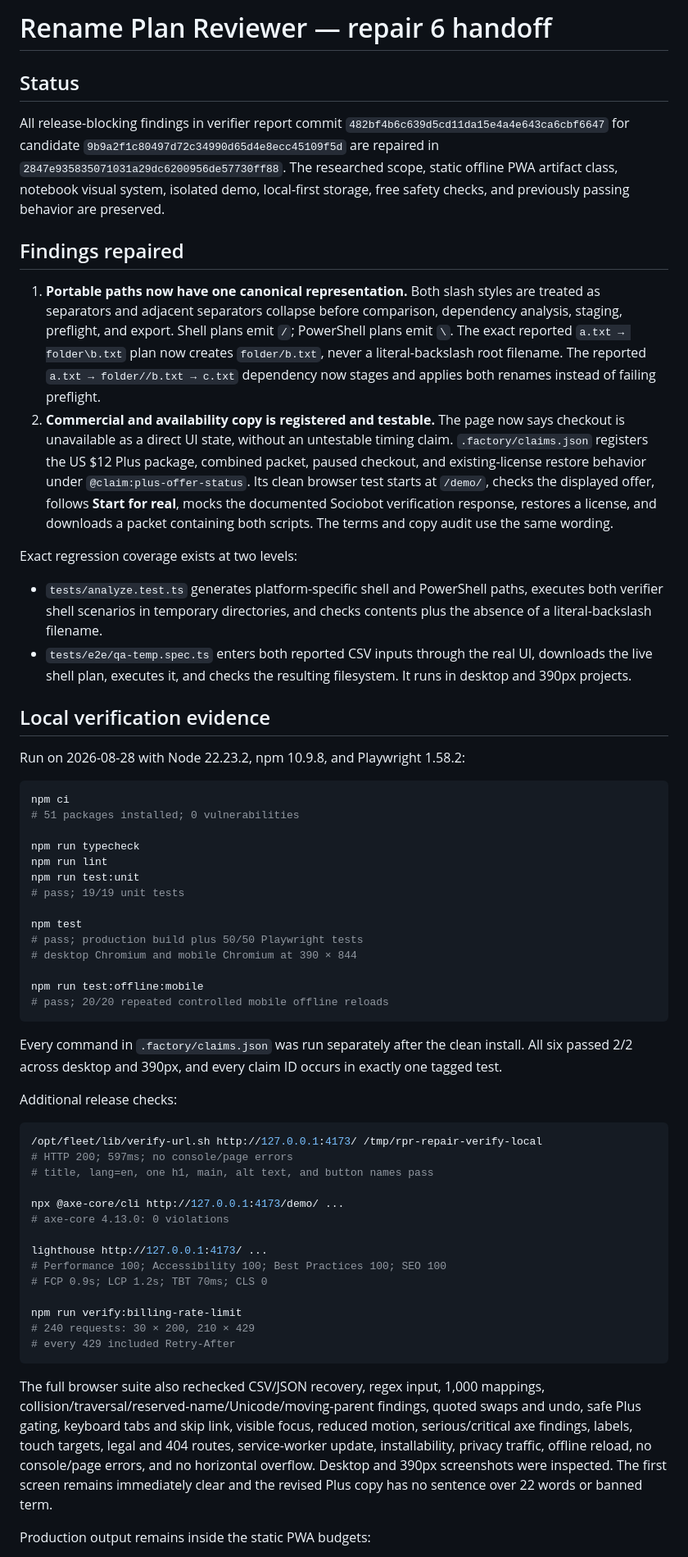
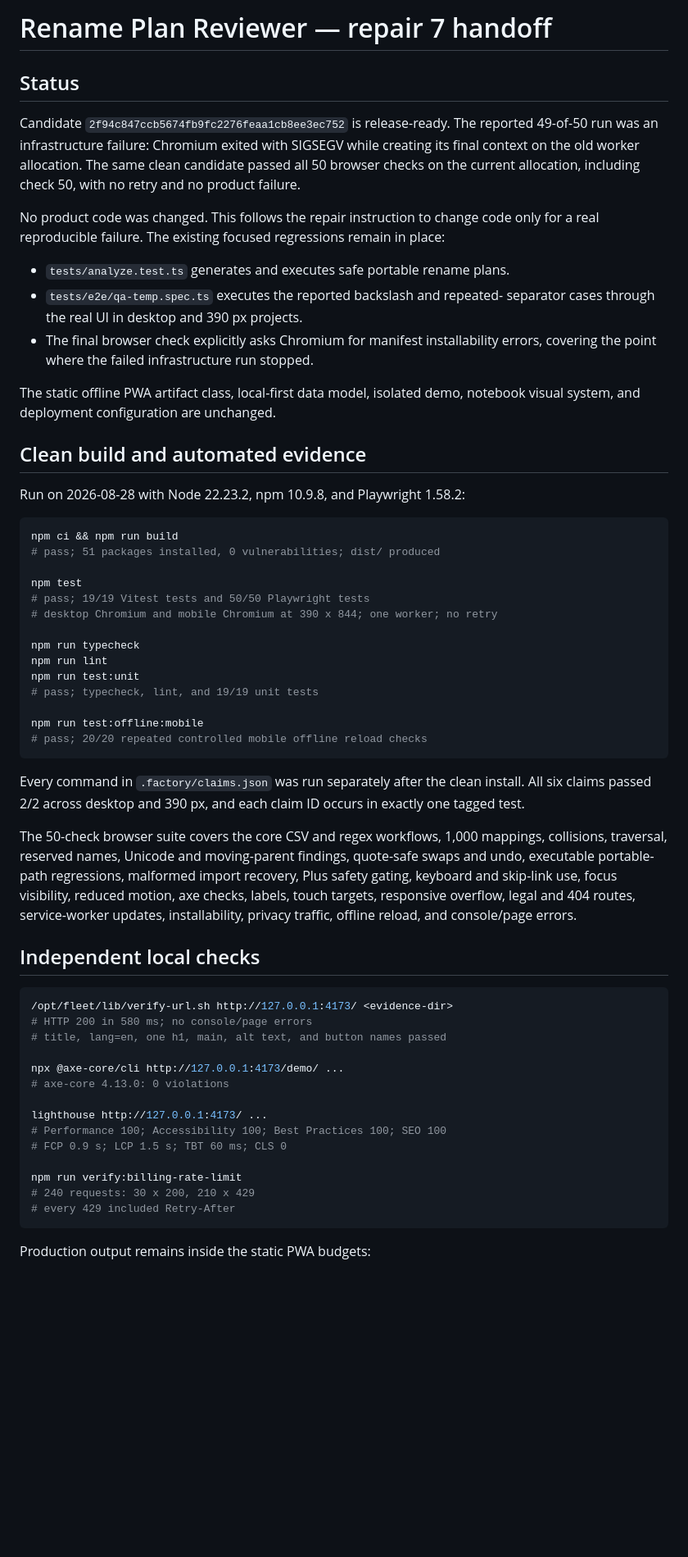
Before and after one commit to B-Divyesh/sf-rename-plan-reviewer, a Markdown page: .factory/handoff.md, the part around one of its changes. Shown at 82% size. Drawn GitHub-style; blank space fills up the shorter version.

Commit message:
docs: record repair 7 infrastructure retry

````diff
--- a/.factory/handoff.md
+++ b/.factory/handoff.md
@@ -1,95 +1,77 @@
-# Rename Plan Reviewer — repair 6 handoff
+# Rename Plan Reviewer — repair 7 handoff
 
 ## Status
 
-All release-blocking findings in verifier report commit
-`482bf4b6c639d5cd11da15e4a4e643ca6cbf6647` for candidate
-`9b9a2f1c80497d72c34990d65d4e8ecc45109f5d` are repaired in
-`2847e935835071031a29dc6200956de57730ff88`. The researched scope, static
-offline PWA artifact class, notebook visual system, isolated demo, local-first
-storage, free safety checks, and previously passing behavior are preserved.
+Candidate `2f94c847ccb5674fb9fc2276feaa1cb8ee3ec752` is release-ready.
+The reported 49-of-50 run was an infrastructure failure: Chromium exited with
+SIGSEGV while creating its final context on the old worker allocation. The
+same clean candidate passed all 50 browser checks on the current allocation,
+including check 50, with no retry and no product failure.
 
-## Findings repaired
+No product code was changed. This follows the repair instruction to change code
+only for a real reproducible failure. The existing focused regressions remain
+in place:
 
-1. **Portable paths now have one canonical representation.** Both slash styles
-   are treated as separators and adjacent separators collapse before
-   comparison, dependency analysis, staging, preflight, and export. Shell plans
-   emit `/`; PowerShell plans emit `\`. The exact reported
-   `a.txt → folder\b.txt` plan now creates `folder/b.txt`, never a
-   literal-backslash root filename. The reported
-   `a.txt → folder//b.txt → c.txt` dependency now stages and applies both
-   renames instead of failing preflight.
-2. **Commercial and availability copy is registered and testable.** The page
-   now says checkout is unavailable as a direct UI state, without an
-   untestable timing claim. `.factory/claims.json` registers the US $12 Plus
-   package, combined packet, paused checkout, and existing-license restore
-   behavior under `@claim:plus-offer-status`. Its clean browser test starts
-   at `/demo/`, checks the displayed offer, follows **Start for real**, mocks
-   the documented Sociobot verification response, restores a license, and
-   downloads a packet containing both scripts. The terms and copy audit use
-   the same wording.
+- `tests/analyze.test.ts` generates and executes safe portable rename plans.
+- `tests/e2e/qa-temp.spec.ts` executes the reported backslash and repeated-
+  separator cases through the real UI in desktop and 390 px projects.
+- The final browser check explicitly asks Chromium for manifest installability
+  errors, covering the point where the failed infrastructure run stopped.
 
-Exact regression coverage exists at two levels:
+The static offline PWA artifact class, local-first data model, isolated demo,
+notebook visual system, and deployment configuration are unchanged.
 
-- `tests/analyze.test.ts` generates platform-specific shell and PowerShell
-  paths, executes both verifier shell scenarios in temporary directories, and
-  checks contents plus the absence of a literal-backslash filename.
-- `tests/e2e/qa-temp.spec.ts` enters both reported CSV inputs through the real
-  UI, downloads the live shell plan, executes it, and checks the resulting
-  filesystem. It runs in desktop and 390px projects.
-
-## Local verification evidence
+## Clean build and automated evidence
 
 Run on 2026-08-28 with Node 22.23.2, npm 10.9.8, and Playwright 1.58.2:
 
 ```sh
-npm ci
-# 51 packages installed; 0 vulnerabilities
+npm ci && npm run build
+# pass; 51 packages installed, 0 vulnerabilities; dist/ produced
+
+npm test
+# pass; 19/19 Vitest tests and 50/50 Playwright tests
+# desktop Chromium and mobile Chromium at 390 x 844; one worker; no retry
 
 npm run typecheck
 npm run lint
 npm run test:unit
-# pass; 19/19 unit tests
-
-npm test
-# pass; production build plus 50/50 Playwright tests
-# desktop Chromium and mobile Chromium at 390 × 844
+# pass; typecheck, lint, and 19/19 unit tests
 
 npm run test:offline:mobile
-# pass; 20/20 repeated controlled mobile offline reloads
+# pass; 20/20 repeated controlled mobile offline reload checks
 ```
 
 Every command in `.factory/claims.json` was run separately after the clean
-install. All six passed 2/2 across desktop and 390px, and every claim ID occurs
-in exactly one tagged test.
+install. All six claims passed 2/2 across desktop and 390 px, and each claim ID
+occurs in exactly one tagged test.
 
-Additional release checks:
+The 50-check browser suite covers the core CSV and regex workflows, 1,000
+mappings, collisions, traversal, reserved names, Unicode and moving-parent
+findings, quote-safe swaps and undo, executable portable-path regressions,
+malformed import recovery, Plus safety gating, keyboard and skip-link use,
+focus visibility, reduced motion, axe checks, labels, touch targets, responsive
+overflow, legal and 404 routes, service-worker updates, installability, privacy
+traffic, offline reload, and console/page errors.
+
+## Independent local checks
 
 ```sh
-/opt/fleet/lib/verify-url.sh http://127.0.0.1:4173/ /tmp/rpr-repair-verify-local
-# HTTP 200; 597ms; no console/page errors
-# title, lang=en, one h1, main, alt text, and button names pass
+/opt/fleet/lib/verify-url.sh http://127.0.0.1:4173/ <evidence-dir>
+# HTTP 200 in 580 ms; no console/page errors
+# title, lang=en, one h1, main, alt text, and button names passed
 
 npx @axe-core/cli http://127.0.0.1:4173/demo/ ...
 # axe-core 4.13.0: 0 violations
 
 lighthouse http://127.0.0.1:4173/ ...
 # Performance 100; Accessibility 100; Best Practices 100; SEO 100
-# FCP 0.9s; LCP 1.2s; TBT 70ms; CLS 0
+# FCP 0.9 s; LCP 1.5 s; TBT 60 ms; CLS 0
 
 npm run verify:billing-rate-limit
-# 240 requests: 30 × 200, 210 × 429
+# 240 requests: 30 x 200, 210 x 429
 # every 429 included Retry-After
 ```
 
-The full browser suite also rechecked CSV/JSON recovery, regex input, 1,000
-mappings, collision/traversal/reserved-name/Unicode/moving-parent findings,
-quoted swaps and undo, safe Plus gating, keyboard tabs and skip link, visible
-focus, reduced motion, serious/critical axe findings, labels, touch targets,
-legal and 404 routes, service-worker update, installability, privacy traffic,
-offline reload, no console/page errors, and no horizontal overflow. Desktop
-and 390px screenshots were inspected. The first screen remains immediately
-clear and the revised Plus copy has no sentence over 22 words or banned term.
-
 Production output remains inside the static PWA budgets:
 
````
Also changed, not shown: other parts of .factory/handoff.md (+3 -44 lines).
